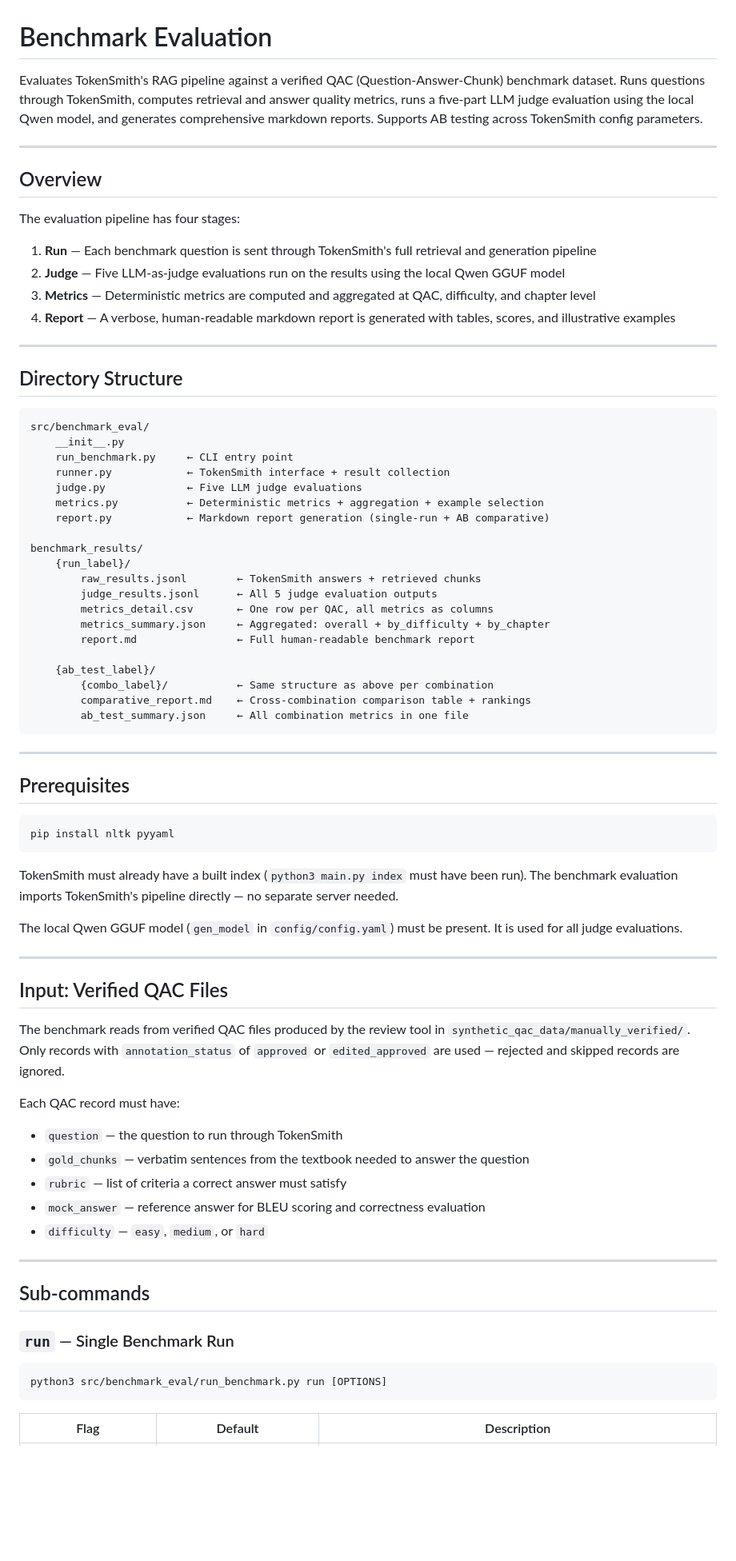
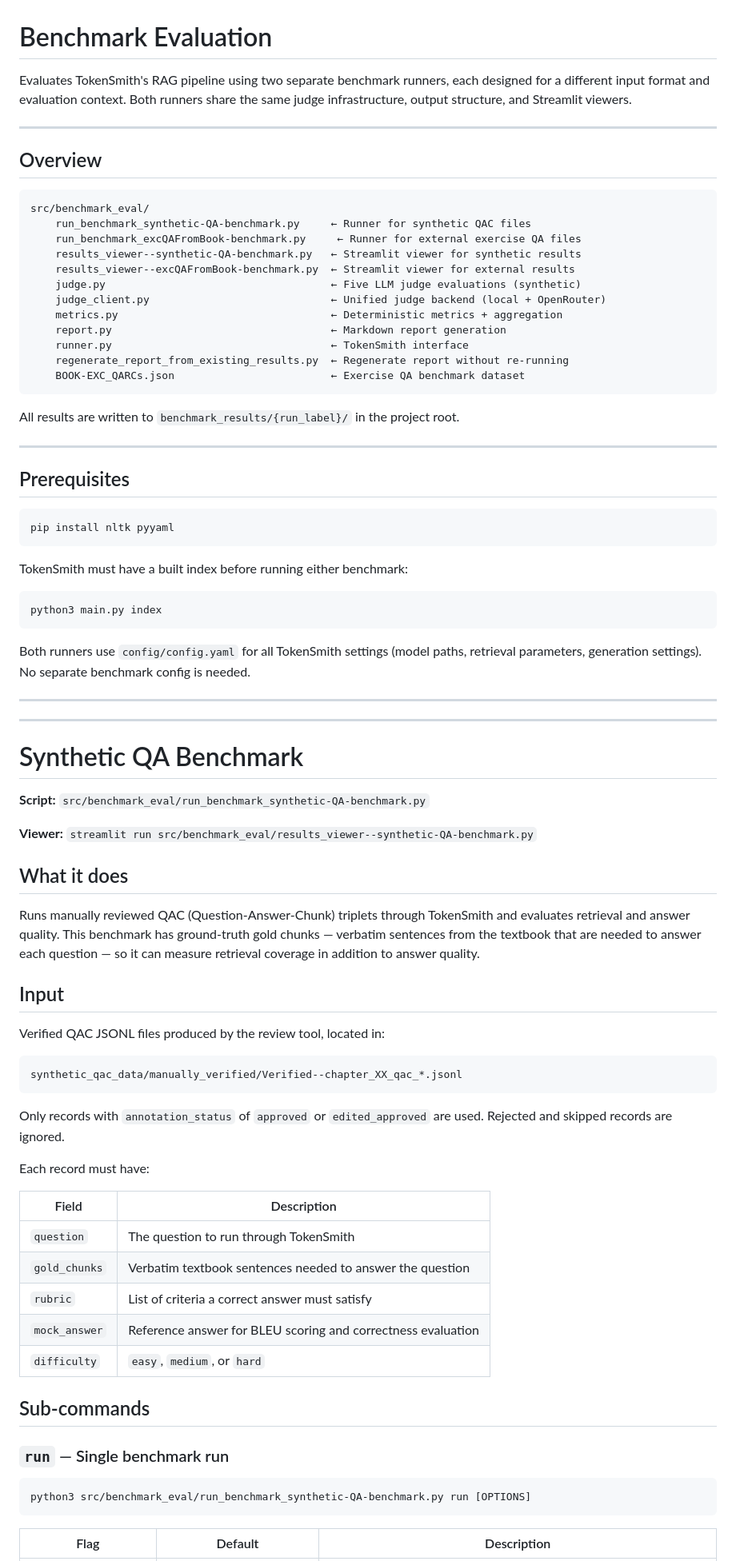
Before and after one commit to georgia-tech-db/TokenSmith, a Markdown page: src/benchmark_eval/README--benchmarkEval.MD, the part around one of its changes. Shown at 80% size. Drawn GitHub-style; blank space fills up the shorter version.

````diff
--- a/src/benchmark_eval/README--benchmarkEval.MD
+++ b/src/benchmark_eval/README--benchmarkEval.MD
@@ -1,44 +1,27 @@
 # Benchmark Evaluation
 
-Evaluates TokenSmith's RAG pipeline against a verified QAC (Question-Answer-Chunk) benchmark dataset. Runs questions through TokenSmith, computes retrieval and answer quality metrics, runs a five-part LLM judge evaluation using the local Qwen model, and generates comprehensive markdown reports. Supports AB testing across TokenSmith config parameters.
+Evaluates TokenSmith's RAG pipeline using two separate benchmark runners, each designed for a different input format and evaluation context. Both runners share the same judge infrastructure, output structure, and Streamlit viewers.
 
 ---
 
 ## Overview
 
-The evaluation pipeline has four stages:
-
-1. **Run** — Each benchmark question is sent through TokenSmith's full retrieval and generation pipeline
-2. **Judge** — Five LLM-as-judge evaluations run on the results using the local Qwen GGUF model
-3. **Metrics** — Deterministic metrics are computed and aggregated at QAC, difficulty, and chapter level
-4. **Report** — A verbose, human-readable markdown report is generated with tables, scores, and illustrative examples
-
----
-
-## Directory Structure
-
 ```
 src/benchmark_eval/
-    __init__.py
-    run_benchmark.py     ← CLI entry point
-    runner.py            ← TokenSmith interface + result collection
-    judge.py             ← Five LLM judge evaluations
-    metrics.py           ← Deterministic metrics + aggregation + example selection
-    report.py            ← Markdown report generation (single-run + AB comparative)
+    run_benchmark_synthetic-QA-benchmark.py     ← Runner for synthetic QAC files
+    run_benchmark_excQAFromBook-benchmark.py     ← Runner for external exercise QA files
+    results_viewer--synthetic-QA-benchmark.py   ← Streamlit viewer for synthetic results
+    results_viewer--excQAFromBook-benchmark.py  ← Streamlit viewer for external results
+    judge.py                                    ← Five LLM judge evaluations (synthetic)
+    judge_client.py                             ← Unified judge backend (local + OpenRouter)
+    metrics.py                                  ← Deterministic metrics + aggregation
+    report.py                                   ← Markdown report generation
+    runner.py                                   ← TokenSmith interface
+    regenerate_report_from_existing_results.py  ← Regenerate report without re-running
+    BOOK-EXC_QARCs.json                         ← Exercise QA benchmark dataset
+```
 
-benchmark_results/
-    {run_label}/
-        raw_results.jsonl        ← TokenSmith answers + retrieved chunks
-        judge_results.jsonl      ← All 5 judge evaluation outputs
-        metrics_detail.csv       ← One row per QAC, all metrics as columns
-        metrics_summary.json     ← Aggregated: overall + by_difficulty + by_chapter
-        report.md                ← Full human-readable benchmark report
-
-    {ab_test_label}/
-        {combo_label}/           ← Same structure as above per combination
-        comparative_report.md    ← Cross-combination comparison table + rankings
-        ab_test_summary.json     ← All combination metrics in one file
-```
+All results are written to `benchmark_results/{run_label}/` in the project root.
 
 ---
 
@@ -48,31 +31,52 @@ benchmark_results/
 pip install nltk pyyaml
 ```
 
-TokenSmith must already have a built index (`python3 main.py index` must have been run). The benchmark evaluation imports TokenSmith's pipeline directly — no separate server needed.
+TokenSmith must have a built index before running either benchmark:
+```bash
+python3 main.py index
+```
 
-The local Qwen GGUF model (`gen_model` in `config/config.yaml`) must be present. It is used for all judge evaluations.
+Both runners use `config/config.yaml` for all TokenSmith settings (model paths, retrieval parameters, generation settings). No separate benchmark config is needed.
 
 ---
 
-## Input: Verified QAC Files
+---
 
-The benchmark reads from verified QAC files produced by the review tool in `synthetic_qac_data/manually_verified/`. Only records with `annotation_status` of `approved` or `edited_approved` are used — rejected and skipped records are ignored.
+# Synthetic QA Benchmark
 
-Each QAC record must have:
-- `question` — the question to run through TokenSmith
-- `gold_chunks` — verbatim sentences from the textbook needed to answer the question
-- `rubric` — list of criteria a correct answer must satisfy
-- `mock_answer` — reference answer for BLEU scoring and correctness evaluation
-- `difficulty` — `easy`, `medium`, or `hard`
+**Script:** `src/benchmark_eval/run_benchmark_synthetic-QA-benchmark.py`
 
----
+**Viewer:** `streamlit run src/benchmark_eval/results_viewer--synthetic-QA-benchmark.py`
+
+## What it does
+
+Runs manually reviewed QAC (Question-Answer-Chunk) triplets through TokenSmith and evaluates retrieval and answer quality. This benchmark has ground-truth gold chunks — verbatim sentences from the textbook that are needed to answer each question — so it can measure retrieval coverage in addition to answer quality.
+
+## Input
+
+Verified QAC JSONL files produced by the review tool, located in:
+```
+synthetic_qac_data/manually_verified/Verified--chapter_XX_qac_*.jsonl
+```
+
+Only records with `annotation_status` of `approved` or `edited_approved` are used. Rejected and skipped records are ignored.
+
+Each record must have:
+
+| Field | Description |
+|---|---|
+| `question` | The question to run through TokenSmith |
+| `gold_chunks` | Verbatim textbook sentences needed to answer the question |
+| `rubric` | List of criteria a correct answer must satisfy |
+| `mock_answer` | Reference answer for BLEU scoring and correctness evaluation |
+| `difficulty` | `easy`, `medium`, or `hard` |
 
 ## Sub-commands
 
-### `run` — Single Benchmark Run
+### `run` — Single benchmark run
 
 ```bash
-python3 src/benchmark_eval/run_benchmark.py run [OPTIONS]
+python3 src/benchmark_eval/run_benchmark_synthetic-QA-benchmark.py run [OPTIONS]
 ```
 
 | Flag | Default | Description |
````
Also changed, not shown: other parts of src/benchmark_eval/README--benchmarkEval.MD (+260 -171 lines).
